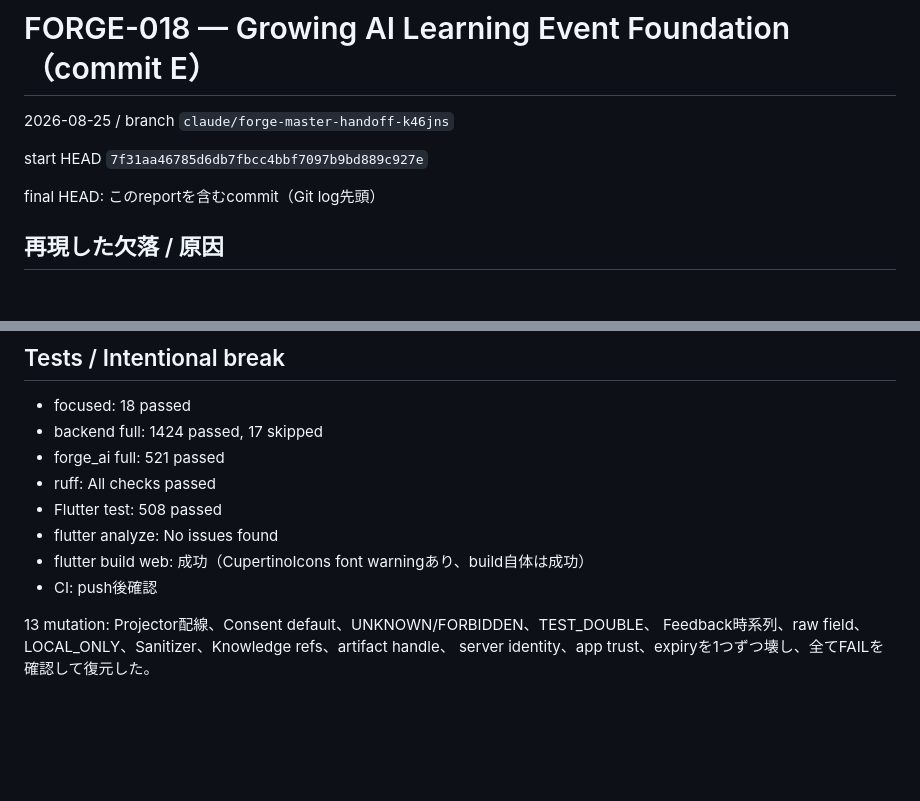
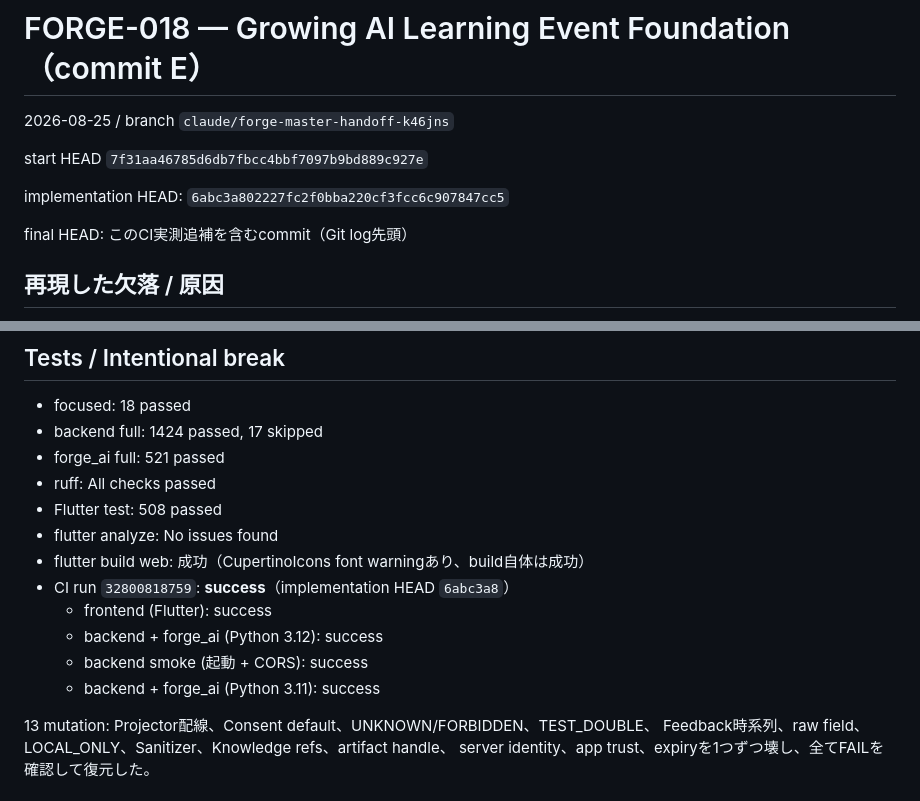
Before and after one commit to hs9cghkmpw-alt/forge, a Markdown page: docs/reports/FORGE-018-GROWING-AI-LEARNING-EVENT-FOUNDATION-report.md, 2 parts joined by grey strips. Drawn GitHub-style; blank space fills up the shorter version.

Commit message:
docs: record FORGE-018 CI result

```diff
--- a/docs/reports/FORGE-018-GROWING-AI-LEARNING-EVENT-FOUNDATION-report.md
+++ b/docs/reports/FORGE-018-GROWING-AI-LEARNING-EVENT-FOUNDATION-report.md
@@ -4,7 +4,9 @@
 
 start HEAD `7f31aa46785d6db7fbcc4bbf7097b9bd889c927e`
 
-final HEAD: このreportを含むcommit（Git log先頭）
+implementation HEAD: `6abc3a802227fc2f0bba220cf3fcc6c907847cc5`
+
+final HEAD: このCI実測追補を含むcommit（Git log先頭）
 
 ## 再現した欠落 / 原因
 
@@ -83,7 +85,11 @@ Test Double identityではEnvelope/Outbox 1件を実証したがnetwork送信で
 - Flutter test: 508 passed
 - flutter analyze: No issues found
 - flutter build web: 成功（CupertinoIcons font warningあり、build自体は成功）
-- CI: push後確認
+- CI run `32800818759`: **success**（implementation HEAD `6abc3a8`）
+  - frontend (Flutter): success
+  - backend + forge_ai (Python 3.12): success
+  - backend smoke (起動 + CORS): success
+  - backend + forge_ai (Python 3.11): success
 
 13 mutation: Projector配線、Consent default、UNKNOWN/FORBIDDEN、TEST_DOUBLE、
 Feedback時系列、raw field、LOCAL_ONLY、Sanitizer、Knowledge refs、artifact handle、
```
Also changed, not shown: docs/HANDOFF.md (+9 -3 lines).
